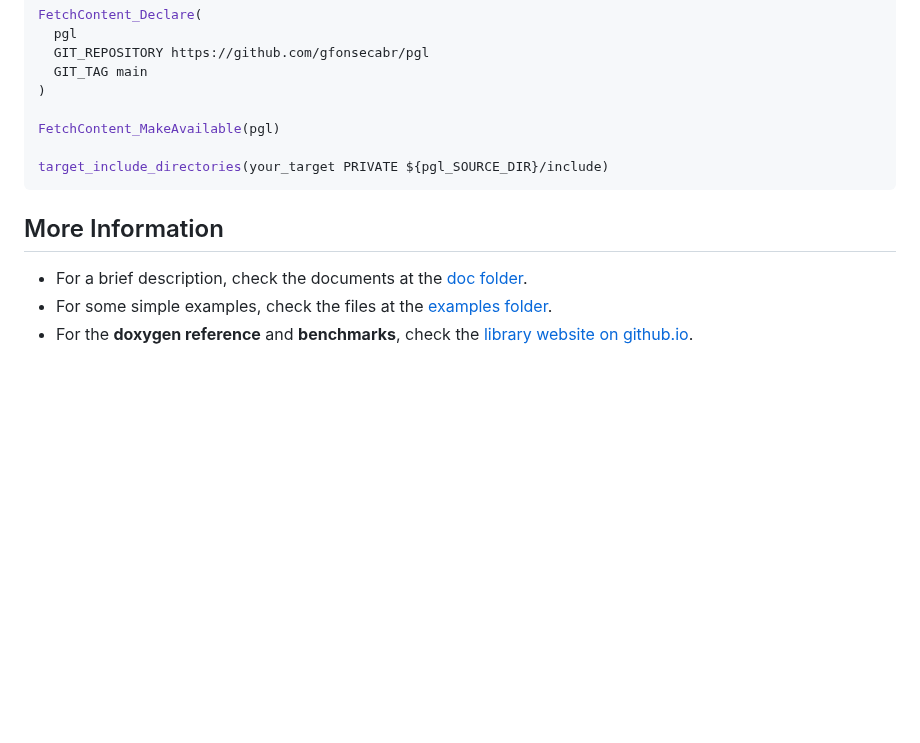
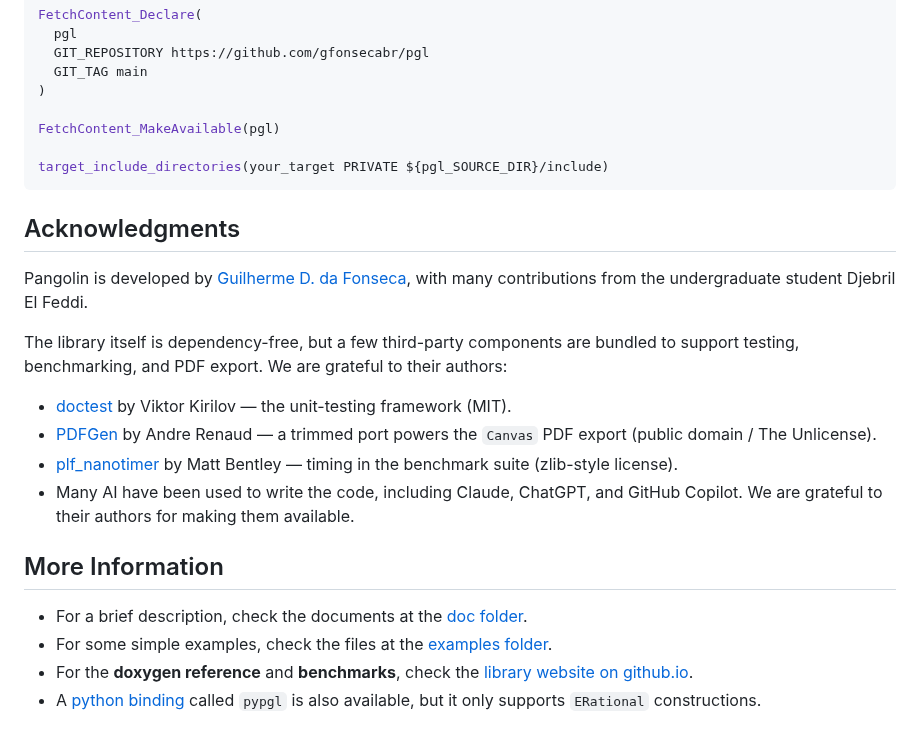
Before and after one commit to gfonsecabr/pgl, a Markdown page: README.md, the part around the change. Drawn GitHub-style; blank space fills up the shorter version.

Commit message:
Acknowledgements

````diff
--- a/README.md
+++ b/README.md
@@ -186,8 +186,21 @@ FetchContent_MakeAvailable(pgl)
 target_include_directories(your_target PRIVATE ${pgl_SOURCE_DIR}/include)
 ```
 
+## Acknowledgments
+
+Pangolin is developed by [Guilherme D. da Fonseca](https://pageperso.lis-lab.fr/guilherme.fonseca/), with many contributions from the undergraduate student Djebril El Feddi.
+
+The library itself is dependency-free, but a few third-party components are bundled to
+support testing, benchmarking, and PDF export. We are grateful to their authors:
+
+- [doctest](https://github.com/doctest/doctest) by Viktor Kirilov — the unit-testing framework (MIT).
+- [PDFGen](https://github.com/AndreRenaud/PDFGen) by Andre Renaud — a trimmed port powers the `Canvas` PDF export (public domain / The Unlicense).
+- [plf_nanotimer](https://github.com/mattreecebentley/plf_nanotimer) by Matt Bentley — timing in the benchmark suite (zlib-style license).
+- Many AI have been used to write the code, including Claude, ChatGPT, and GitHub Copilot. We are grateful to their authors for making them available.
+
 ## More Information
 
 - For a brief description, check the documents at the [doc folder](doc/).
 - For some simple examples, check the files at the [examples folder](examples/).
 - For the **doxygen reference** and **benchmarks**, check the [library website on github.io](https://gfonsecabr.github.io/pgl/index.html).
+- A [python binding](https://github.com/gfonsecabr/pypgl/tree/main) called `pypgl` is also available, but it only supports `ERational` constructions.
````
